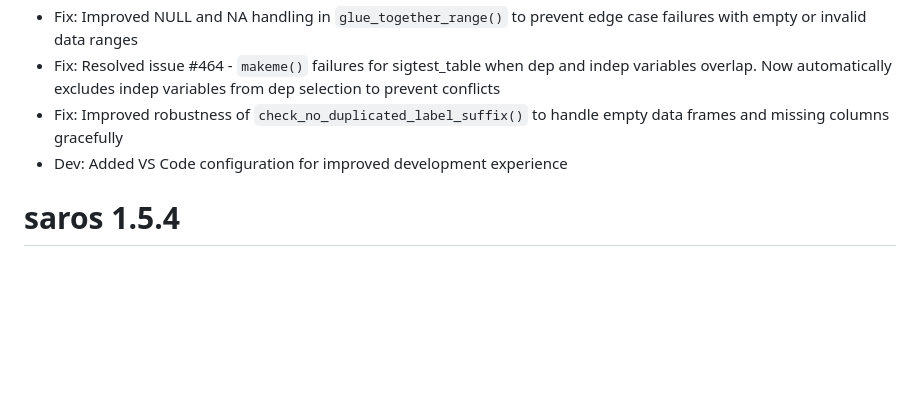
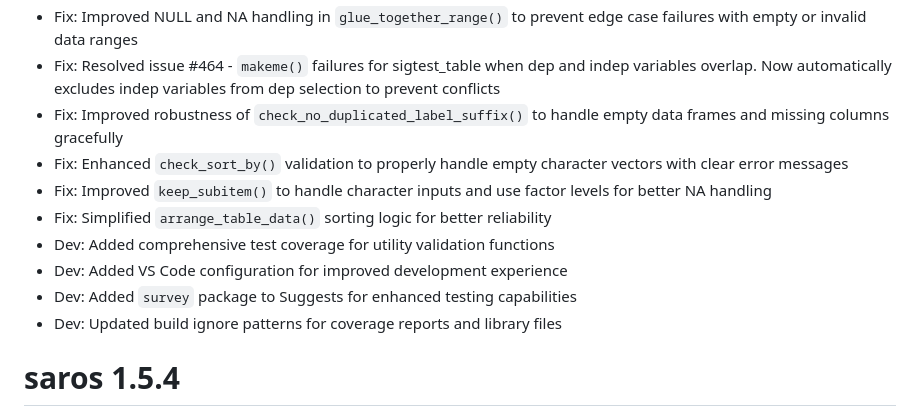
Before and after one commit to NIFU-NO/saros, a Markdown page: NEWS.md, the part around the change. Drawn GitHub-style; blank space fills up the shorter version.

Commit message:
docs: update NEWS.md with utility validation improvements and bug fixes

```diff
--- a/NEWS.md
+++ b/NEWS.md
@@ -11,7 +11,13 @@
 -   Fix: Improved NULL and NA handling in `glue_together_range()` to prevent edge case failures with empty or invalid data ranges
 -   Fix: Resolved issue #464 - `makeme()` failures for sigtest_table when dep and indep variables overlap. Now automatically excludes indep variables from dep selection to prevent conflicts
 -   Fix: Improved robustness of `check_no_duplicated_label_suffix()` to handle empty data frames and missing columns gracefully
+-   Fix: Enhanced `check_sort_by()` validation to properly handle empty character vectors with clear error messages
+-   Fix: Improved `keep_subitem()` to handle character inputs and use factor levels for better NA handling
+-   Fix: Simplified `arrange_table_data()` sorting logic for better reliability
+-   Dev: Added comprehensive test coverage for utility validation functions
 -   Dev: Added VS Code configuration for improved development experience
+-   Dev: Added `survey` package to Suggests for enhanced testing capabilities
+-   Dev: Updated build ignore patterns for coverage reports and library files
 
 # saros 1.5.4
 -   Fix: Corrected error introduced in 1.5.3
```
